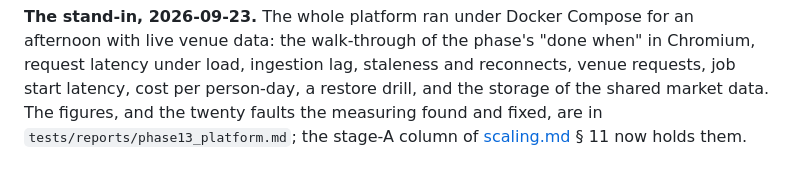
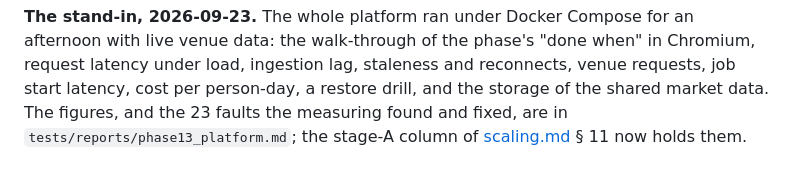
Before and after one commit to kyleyhw/prediction_markets, a Markdown page: docs/platform.md, the part around the change. GitHub-like rendering.

Commit message:
Count the faults exactly

```diff
--- a/docs/platform.md
+++ b/docs/platform.md
@@ -487,6 +487,6 @@ for an afternoon with live venue data: the walk-through of the phase's
 "done when" in Chromium, request latency under load, ingestion lag,
 staleness and reconnects, venue requests, job start latency, cost per
 person-day, a restore drill, and the storage of the shared market data.
-The figures, and the twenty faults the measuring found and fixed, are in
+The figures, and the 23 faults the measuring found and fixed, are in
 `tests/reports/phase13_platform.md`; the stage-A column of
 [scaling.md](scaling.md) § 11 now holds them.
```
Also changed, not shown: CLAUDE.md (+1 -1 lines).
